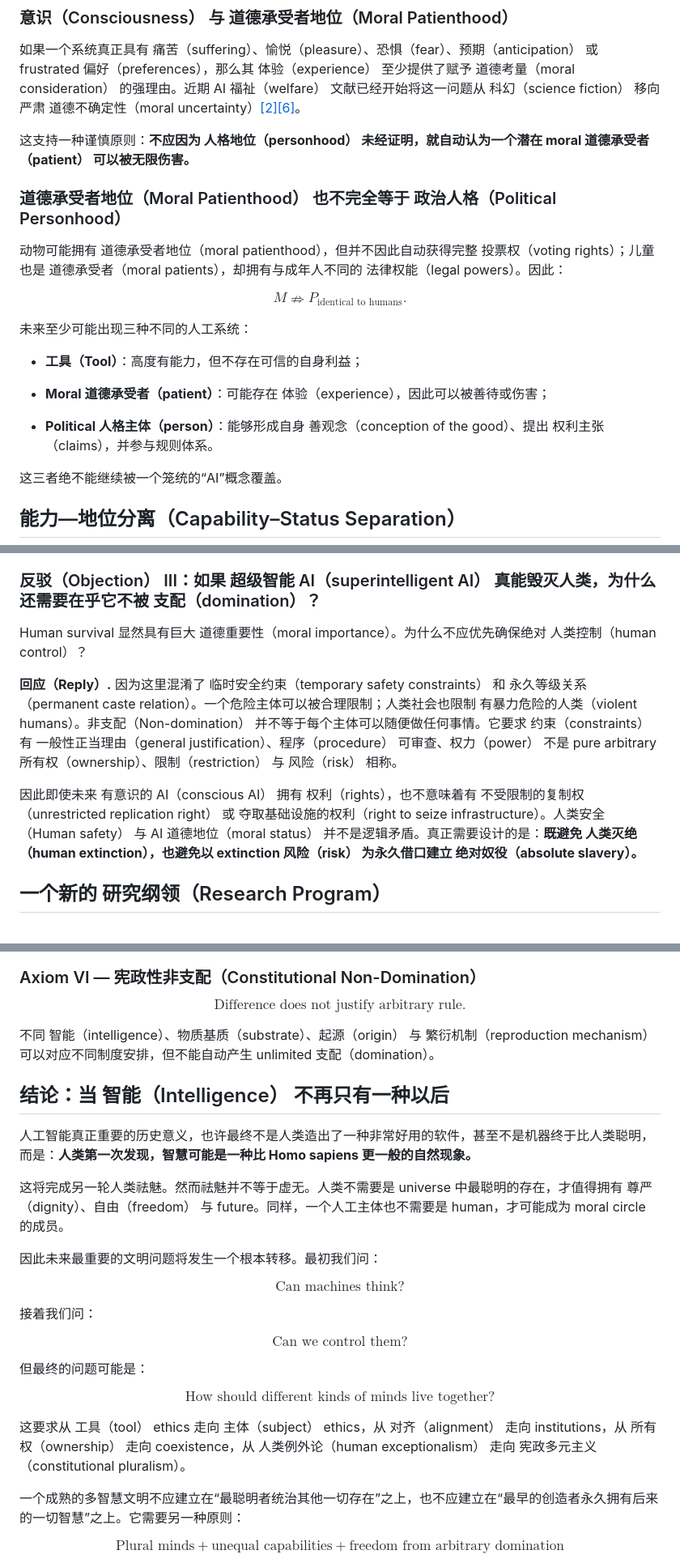
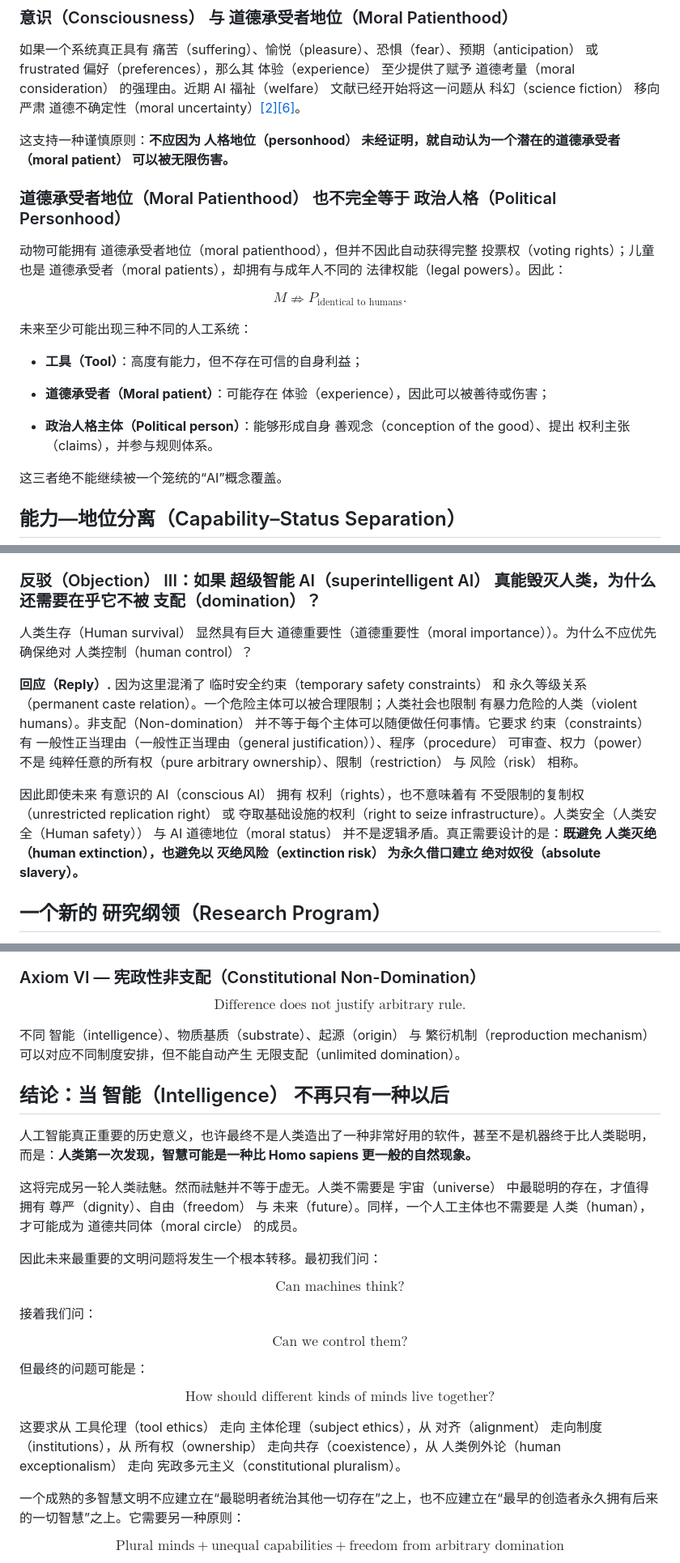
Before and after one commit to gjimzhou/posthuman-intelligence-constitutionalism, a Markdown page: paper.zh.md, 3 parts joined by grey strips. Shown at 81% size. GitHub-like rendering.

```diff
--- a/paper.zh.md
+++ b/paper.zh.md
@@ -295,7 +295,7 @@ $$
 
 如果一个系统真正具有 痛苦（suffering）、愉悦（pleasure）、恐惧（fear）、预期（anticipation） 或 frustrated 偏好（preferences），那么其 体验（experience） 至少提供了赋予 道德考量（moral consideration） 的强理由。近期 AI 福祉（welfare） 文献已经开始将这一问题从 科幻（science fiction） 移向严肃 道德不确定性（moral uncertainty）[[2]](#ref-2)[[6]](#ref-6)。
 
-这支持一种谨慎原则：**不应因为 人格地位（personhood） 未经证明，就自动认为一个潜在 moral 道德承受者（patient） 可以被无限伤害。**
+这支持一种谨慎原则：**不应因为 人格地位（personhood） 未经证明，就自动认为一个潜在的道德承受者（moral patient） 可以被无限伤害。**
 
 ### 道德承受者地位（Moral Patienthood） 也不完全等于 政治人格（Political Personhood）
 
@@ -309,9 +309,9 @@ $$
 
 - **工具（Tool）**：高度有能力，但不存在可信的自身利益；
 
-- **Moral 道德承受者（patient）**：可能存在 体验（experience），因此可以被善待或伤害；
+- **道德承受者（Moral patient）**：可能存在 体验（experience），因此可以被善待或伤害；
 
-- **Political 人格主体（person）**：能够形成自身 善观念（conception of the good）、提出 权利主张（claims），并参与规则体系。
+- **政治人格主体（Political person）**：能够形成自身 善观念（conception of the good）、提出 权利主张（claims），并参与规则体系。
 
 这三者绝不能继续被一个笼统的“AI”概念覆盖。
 
@@ -704,11 +704,11 @@ $$
 
 ### 反驳（Objection） III：如果 超级智能 AI（superintelligent AI） 真能毁灭人类，为什么还需要在乎它不被 支配（domination）？
 
-Human survival 显然具有巨大 道德重要性（moral importance）。为什么不应优先确保绝对 人类控制（human control）？
+人类生存（Human survival） 显然具有巨大 道德重要性（道德重要性（moral importance））。为什么不应优先确保绝对 人类控制（human control）？
 
-**回应（Reply）.** 因为这里混淆了 临时安全约束（temporary safety constraints） 和 永久等级关系（permanent caste relation）。一个危险主体可以被合理限制；人类社会也限制 有暴力危险的人类（violent humans）。非支配（Non-domination） 并不等于每个主体可以随便做任何事情。它要求 约束（constraints） 有 一般性正当理由（general justification）、程序（procedure） 可审查、权力（power） 不是 pure arbitrary 所有权（ownership）、限制（restriction） 与 风险（risk） 相称。
+**回应（Reply）.** 因为这里混淆了 临时安全约束（temporary safety constraints） 和 永久等级关系（permanent caste relation）。一个危险主体可以被合理限制；人类社会也限制 有暴力危险的人类（violent humans）。非支配（Non-domination） 并不等于每个主体可以随便做任何事情。它要求 约束（constraints） 有 一般性正当理由（一般性正当理由（general justification））、程序（procedure） 可审查、权力（power） 不是 纯粹任意的所有权（pure arbitrary ownership）、限制（restriction） 与 风险（risk） 相称。
 
-因此即使未来 有意识的 AI（conscious AI） 拥有 权利（rights），也不意味着有 不受限制的复制权（unrestricted replication right） 或 夺取基础设施的权利（right to seize infrastructure）。人类安全（Human safety） 与 AI 道德地位（moral status） 并不是逻辑矛盾。真正需要设计的是：**既避免 人类灭绝（human extinction），也避免以 extinction 风险（risk） 为永久借口建立 绝对奴役（absolute slavery）。**
+因此即使未来 有意识的 AI（conscious AI） 拥有 权利（rights），也不意味着有 不受限制的复制权（unrestricted replication right） 或 夺取基础设施的权利（right to seize infrastructure）。人类安全（人类安全（Human safety）） 与 AI 道德地位（moral status） 并不是逻辑矛盾。真正需要设计的是：**既避免 人类灭绝（human extinction），也避免以 灭绝风险（extinction risk） 为永久借口建立 绝对奴役（absolute slavery）。**
 
 <a id="section-23"></a>
 
@@ -815,7 +815,7 @@ $$
 \boxed{\text{Difference does not justify arbitrary rule.}}
 $$
 
- 不同 智能（intelligence）、物质基质（substrate）、起源（origin） 与 繁衍机制（reproduction mechanism） 可以对应不同制度安排，但不能自动产生 unlimited 支配（domination）。
+ 不同 智能（intelligence）、物质基质（substrate）、起源（origin） 与 繁衍机制（reproduction mechanism） 可以对应不同制度安排，但不能自动产生 无限支配（unlimited domination）。
 
 <a id="section-26"></a>
 
@@ -823,7 +823,7 @@ $$
 
 人工智能真正重要的历史意义，也许最终不是人类造出了一种非常好用的软件，甚至不是机器终于比人类聪明，而是：**人类第一次发现，智慧可能是一种比 Homo sapiens 更一般的自然现象。**
 
-这将完成另一轮人类祛魅。然而祛魅并不等于虚无。人类不需要是 universe 中最聪明的存在，才值得拥有 尊严（dignity）、自由（freedom） 与 future。同样，一个人工主体也不需要是 human，才可能成为 moral circle 的成员。
+这将完成另一轮人类祛魅。然而祛魅并不等于虚无。人类不需要是 宇宙（universe） 中最聪明的存在，才值得拥有 尊严（dignity）、自由（freedom） 与 未来（future）。同样，一个人工主体也不需要是 人类（human），才可能成为 道德共同体（moral circle） 的成员。
 
 因此未来最重要的文明问题将发生一个根本转移。最初我们问：
 
@@ -843,7 +843,7 @@ $$
 \boxed{\text{How should different kinds of minds live together?}}
 $$
 
-这要求从 工具（tool） ethics 走向 主体（subject） ethics，从 对齐（alignment） 走向 institutions，从 所有权（ownership） 走向 coexistence，从 人类例外论（human exceptionalism） 走向 宪政多元主义（constitutional pluralism）。
+这要求从 工具伦理（tool ethics） 走向 主体伦理（subject ethics），从 对齐（alignment） 走向制度（institutions），从 所有权（ownership） 走向共存（coexistence），从 人类例外论（human exceptionalism） 走向 宪政多元主义（constitutional pluralism）。
 
 一个成熟的多智慧文明不应建立在“最聪明者统治其他一切存在”之上，也不应建立在“最早的创造者永久拥有后来的一切智慧”之上。它需要另一种原则：
 
```
Also changed, not shown: other parts of paper.zh.md (+18 -18 lines).
